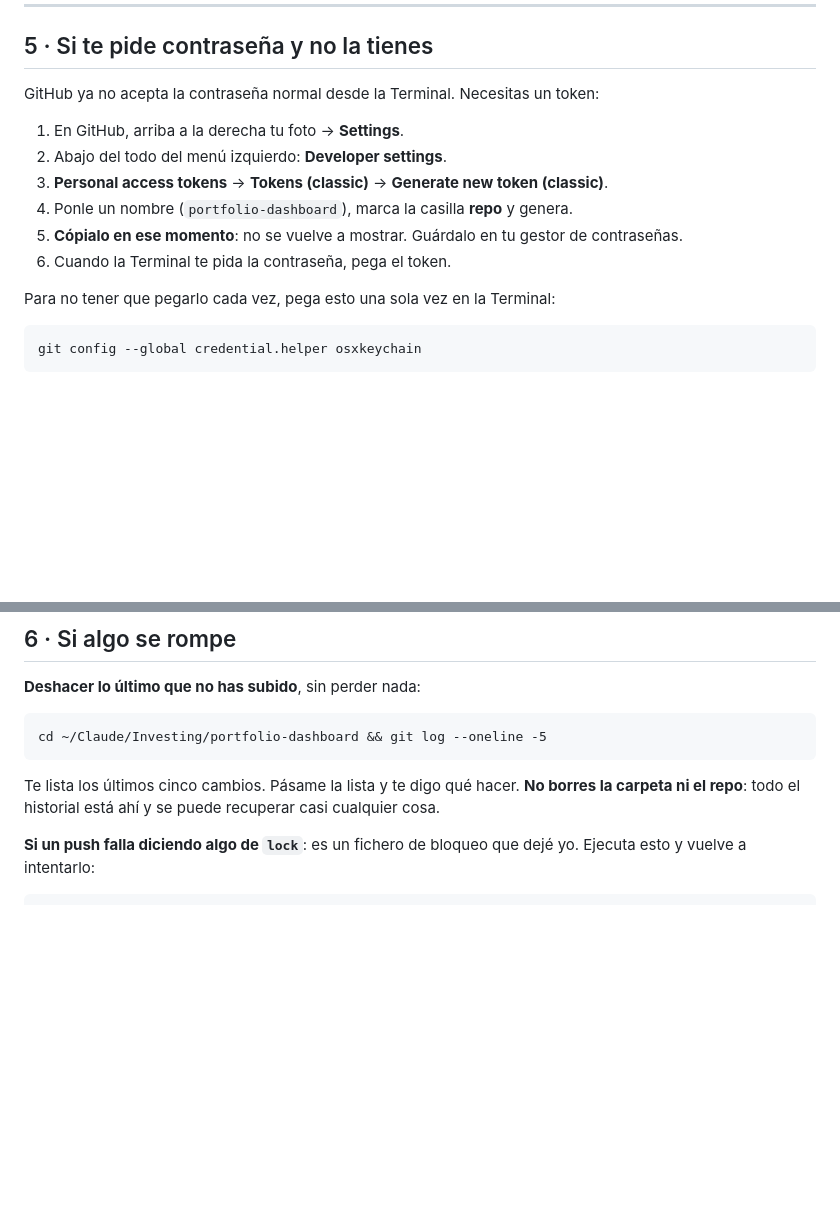
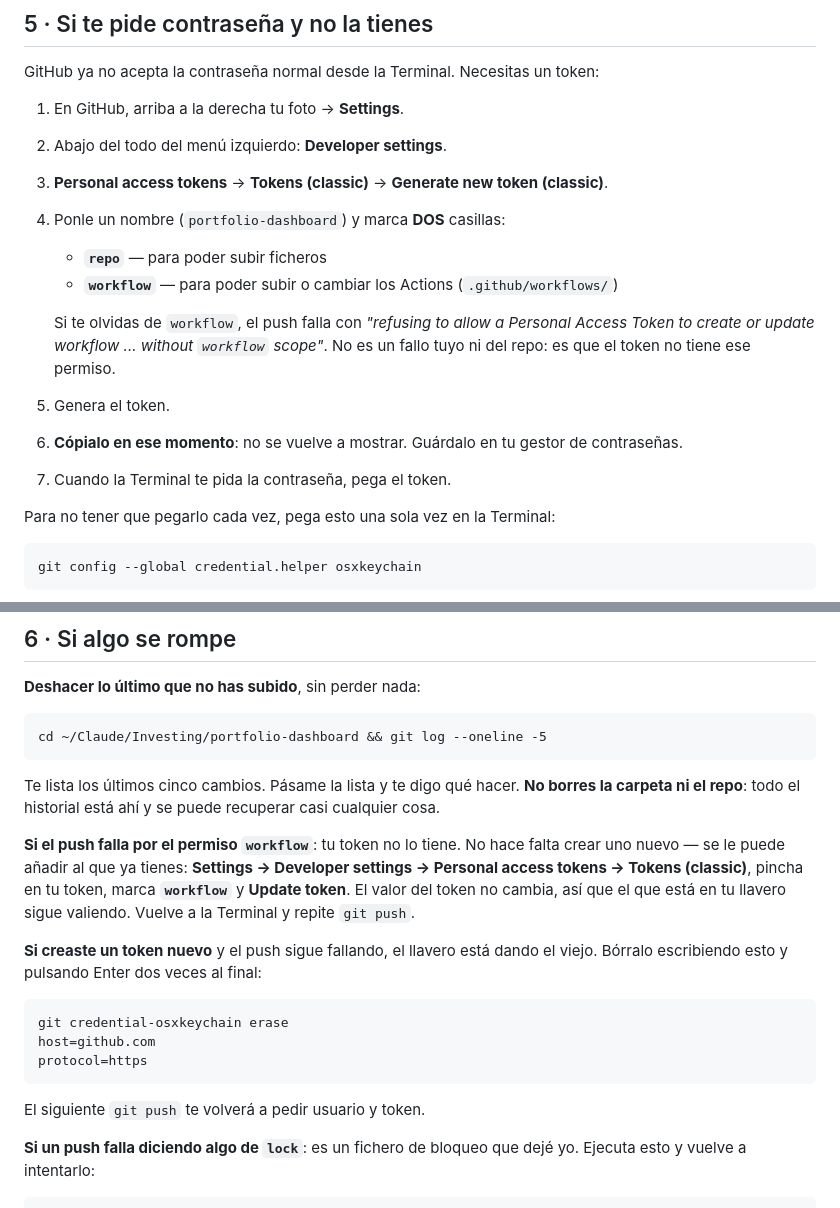
Before and after one commit to maria-corbeira/portfolio-dashboard, a Markdown page: GITHUB.md, 2 parts joined by grey strips. Drawn GitHub-style; blank space fills up the shorter version.

Commit message:
GITHUB.md: el token necesita tambien el permiso 'workflow'
El push de Maria fallo con 'refusing to allow a Personal Access Token to create
or update workflow ... without workflow scope'. La guia decia que marcara solo
la casilla 'repo', y para subir .github/workflows/ hace falta ademas 'workflow'.

Anadido como arreglarlo sin crear un token nuevo (editar el existente mantiene
el valor, asi que el llavero sigue sirviendo) y como borrar la credencial
guardada si acaba creando uno nuevo. Mismo aviso en HANDOFF.md.

Co-Authored-By: Claude Opus 5 <noreply@anthropic.com>
Claude-Session: https://claude.ai/code/session_01N4r93RWQAW8L4XM19C31EX

````diff
--- a/GITHUB.md
+++ b/GITHUB.md
@@ -90,9 +90,16 @@ GitHub ya no acepta la contraseña normal desde la Terminal. Necesitas un token:
 1. En GitHub, arriba a la derecha tu foto → **Settings**.
 2. Abajo del todo del menú izquierdo: **Developer settings**.
 3. **Personal access tokens** → **Tokens (classic)** → **Generate new token (classic)**.
-4. Ponle un nombre (`portfolio-dashboard`), marca la casilla **repo** y genera.
-5. **Cópialo en ese momento**: no se vuelve a mostrar. Guárdalo en tu gestor de contraseñas.
-6. Cuando la Terminal te pida la contraseña, pega el token.
+4. Ponle un nombre (`portfolio-dashboard`) y marca **DOS** casillas:
+   - **`repo`** — para poder subir ficheros
+   - **`workflow`** — para poder subir o cambiar los Actions (`.github/workflows/`)
+
+   Si te olvidas de `workflow`, el push falla con
+   *"refusing to allow a Personal Access Token to create or update workflow ... without `workflow` scope"*.
+   No es un fallo tuyo ni del repo: es que el token no tiene ese permiso.
+5. Genera el token.
+6. **Cópialo en ese momento**: no se vuelve a mostrar. Guárdalo en tu gestor de contraseñas.
+7. Cuando la Terminal te pida la contraseña, pega el token.
 
 Para no tener que pegarlo cada vez, pega esto una sola vez en la Terminal:
 
@@ -115,6 +122,23 @@ cd ~/Claude/Investing/portfolio-dashboard && git log --oneline -5
 Te lista los últimos cinco cambios. Pásame la lista y te digo qué hacer. **No borres la
 carpeta ni el repo**: todo el historial está ahí y se puede recuperar casi cualquier cosa.
 
+**Si el push falla por el permiso `workflow`**: tu token no lo tiene. No hace falta
+crear uno nuevo — se le puede añadir al que ya tienes: **Settings → Developer settings →
+Personal access tokens → Tokens (classic)**, pincha en tu token, marca **`workflow`** y
+**Update token**. El valor del token no cambia, así que el que está en tu llavero sigue
+valiendo. Vuelve a la Terminal y repite `git push`.
+
+**Si creaste un token nuevo** y el push sigue fallando, el llavero está dando el viejo.
+Bórralo escribiendo esto y pulsando Enter dos veces al final:
+
+```
+git credential-osxkeychain erase
+host=github.com
+protocol=https
+```
+
+El siguiente `git push` te volverá a pedir usuario y token.
+
 **Si un push falla diciendo algo de `lock`**: es un fichero de bloqueo que dejé yo.
 Ejecuta esto y vuelve a intentarlo:
 
````
Also changed, not shown: HANDOFF.md (+3 -1 lines).
